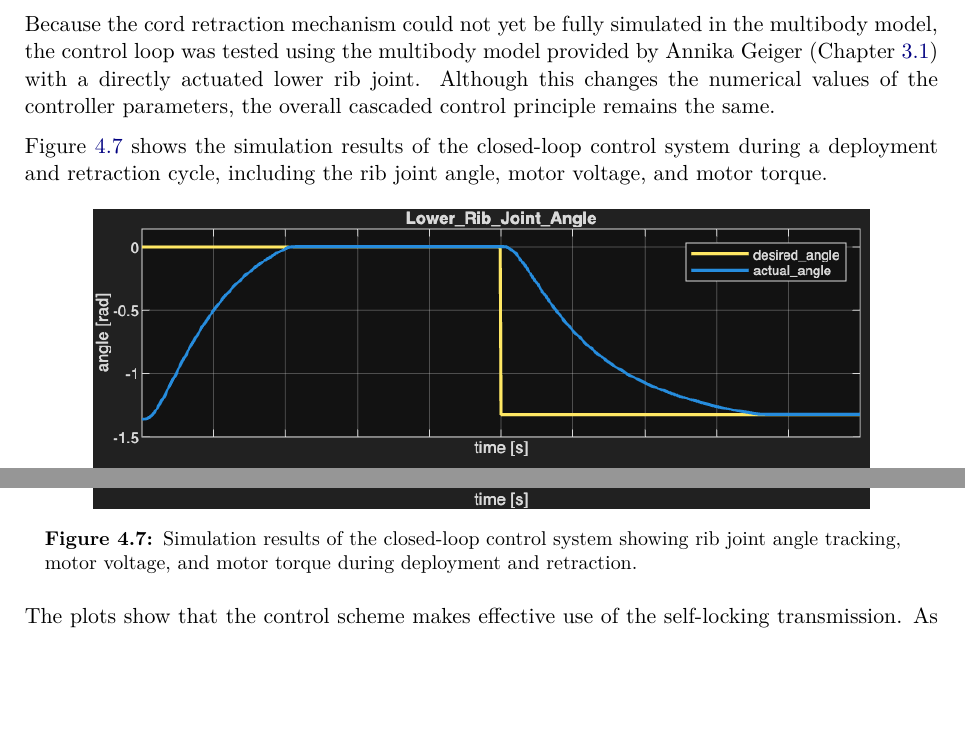
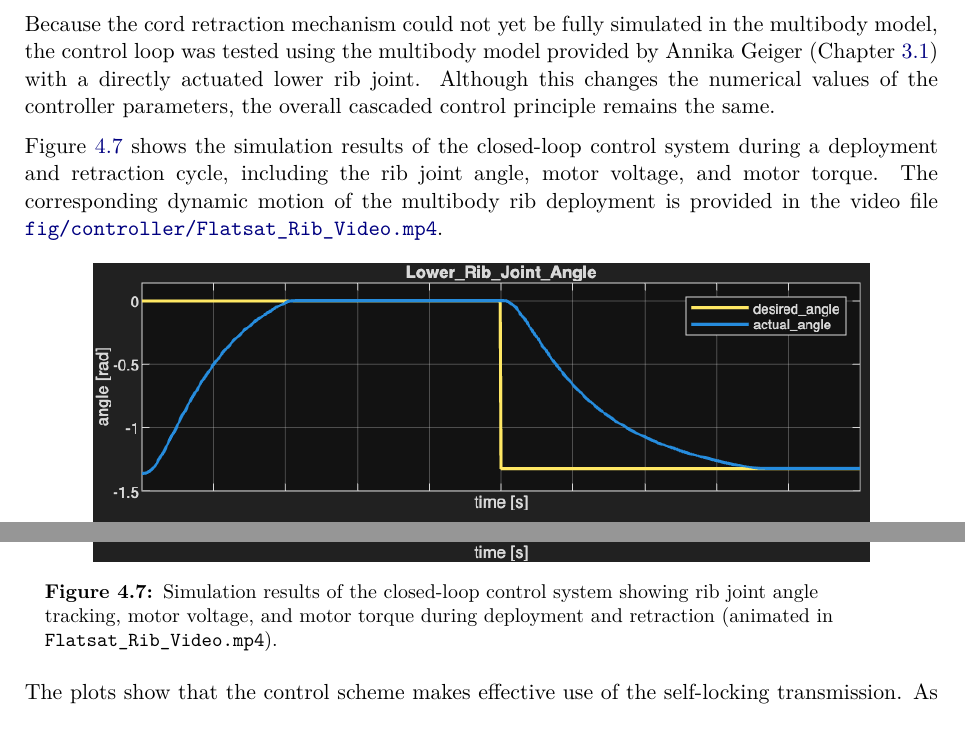
Before and after one commit to davju/supmeca_project_report, a LaTeX thesis (main.tex, which reads chapters/controller-and-simulation.tex): two parts of page 53 of 72 before the commit and two parts of page 53 of 73 after it, joined at a grey line, cut so that both start at the same text, the shorter picture padded with empty space. Compiled offline with pdfLaTeX.

Commit message:
Mentioned video

```diff
--- a/chapters/controller-and-simulation.tex
+++ b/chapters/controller-and-simulation.tex
@@ -367,12 +367,12 @@ Figure~\ref{fig:full-model} shows the top-level Simulink model connecting the co
 
 Because the cord retraction mechanism could not yet be fully simulated in the multibody model, the control loop was tested using the multibody model provided by Annika Geiger (Chapter~\ref{sec:Multibody}) with a directly actuated lower rib joint. Although this changes the numerical values of the controller parameters, the overall cascaded control principle remains the same.
 
-Figure~\ref{fig:flatsat-sim-result} shows the simulation results of the closed-loop control system during a deployment and retraction cycle, including the rib joint angle, motor voltage, and motor torque.
+Figure~\ref{fig:flatsat-sim-result} shows the simulation results of the closed-loop control system during a deployment and retraction cycle, including the rib joint angle, motor voltage, and motor torque. The corresponding dynamic motion of the multibody rib deployment is provided in the video file \href{run:fig/controller/Flatsat_Rib_Video.mp4}{\texttt{fig/controller/Flatsat\_Rib\_Video.mp4}}.
 
 \begin{figure}[htbp]
     \centering
     \includegraphics[width=0.85\textwidth]{fig/controller/Flatsat_Sim_result.png}
-    \caption{Simulation results of the closed-loop control system showing rib joint angle tracking, motor voltage, and motor torque during deployment and retraction.}
+    \caption{Simulation results of the closed-loop control system showing rib joint angle tracking, motor voltage, and motor torque during deployment and retraction (animated in \texttt{Flatsat\_Rib\_Video.mp4}).}
     \label{fig:flatsat-sim-result}
 \end{figure}
 
```
Also changed, not shown: README.md.
